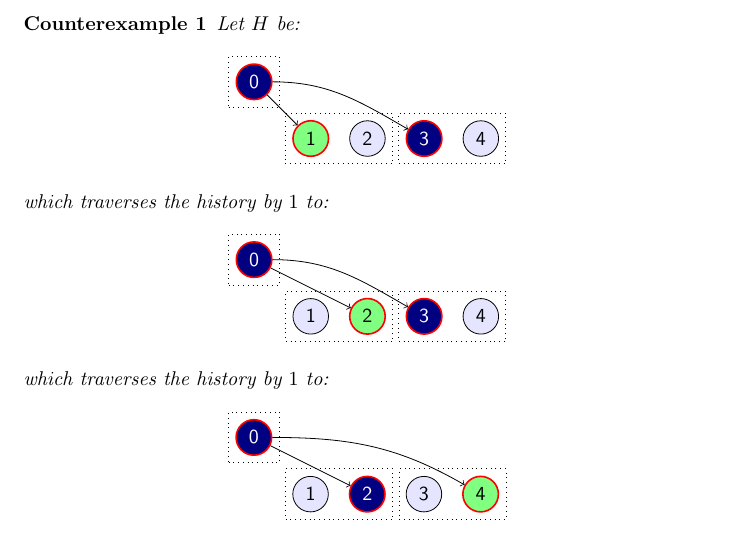
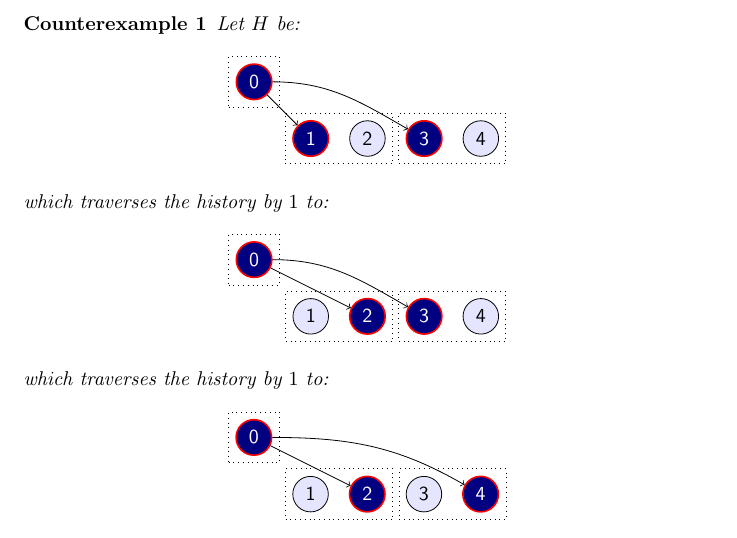
Before and after one commit to cbrewster/ServoNavigation, a LaTeX paper (notes/notes.tex): part of page 3 of 7, cut so that both start at the same text. Compiled offline with pdfLaTeX.

Commit message:
For now, jshactive is the same as active.

```diff
--- a/notes/notes.tex
+++ b/notes/notes.tex
@@ -6,7 +6,7 @@
   \and
   Connor G.~Brewster
 }
-\date{DRAFT of 2016-06-16}
+\date{DRAFT of 2016-06-17}
 
 \usepackage{amssymb}
 \usepackage{tikz}
@@ -40,7 +40,7 @@
 \tikzstyle{doc} = [draw=black, fill=blue!10, circle, font={\normalfont\sffamily}]
 \tikzstyle{fully} = [draw=red, thick]
 \tikzstyle{active} = [color=white, fill=blue!50!black]
-\tikzstyle{jshactive} = [fill=green!50]
+\tikzstyle{jshactive} = [active] % ASAJ: if we want jshactive to be distinct [fill=green!50]
 
 \begin{document}
 
```
Also changed, not shown: notes/notes.pdf.
